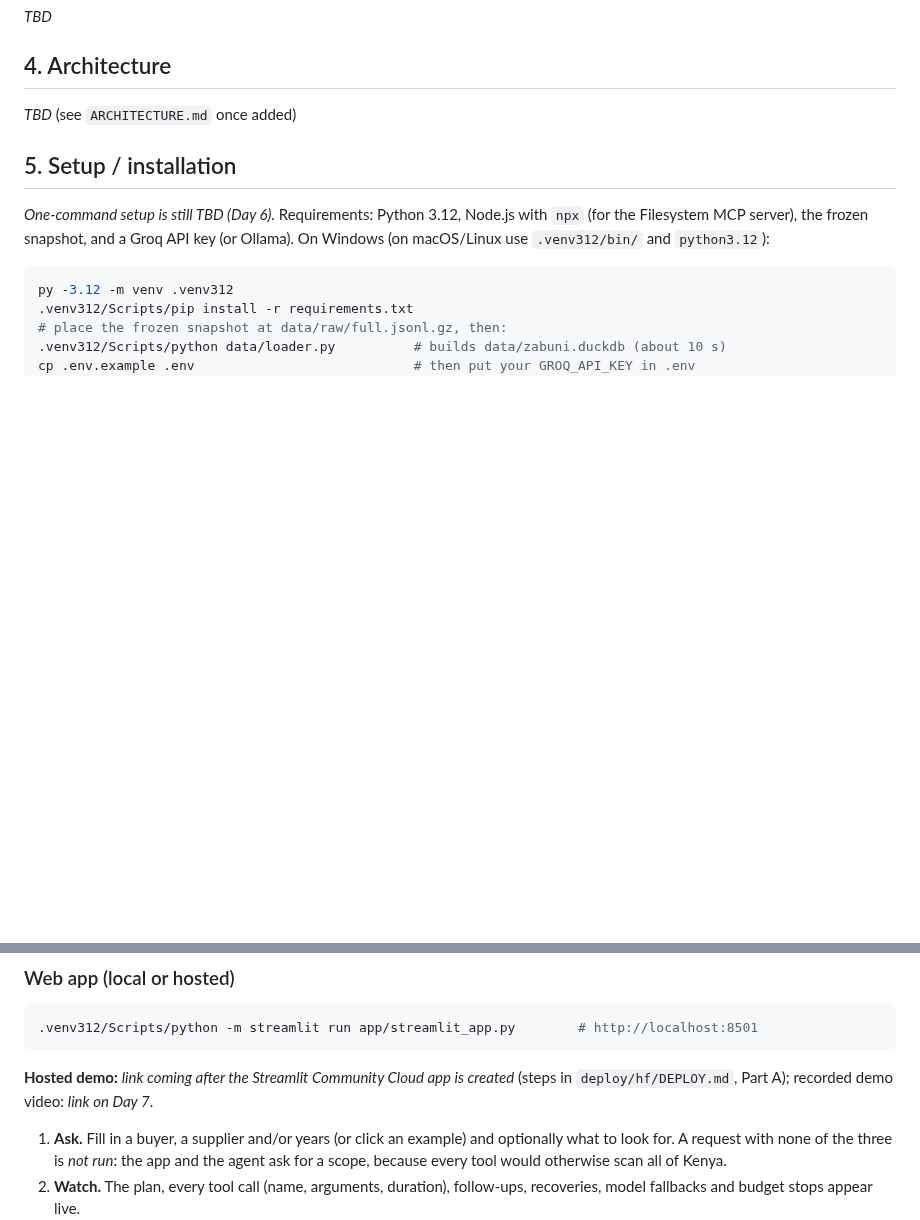
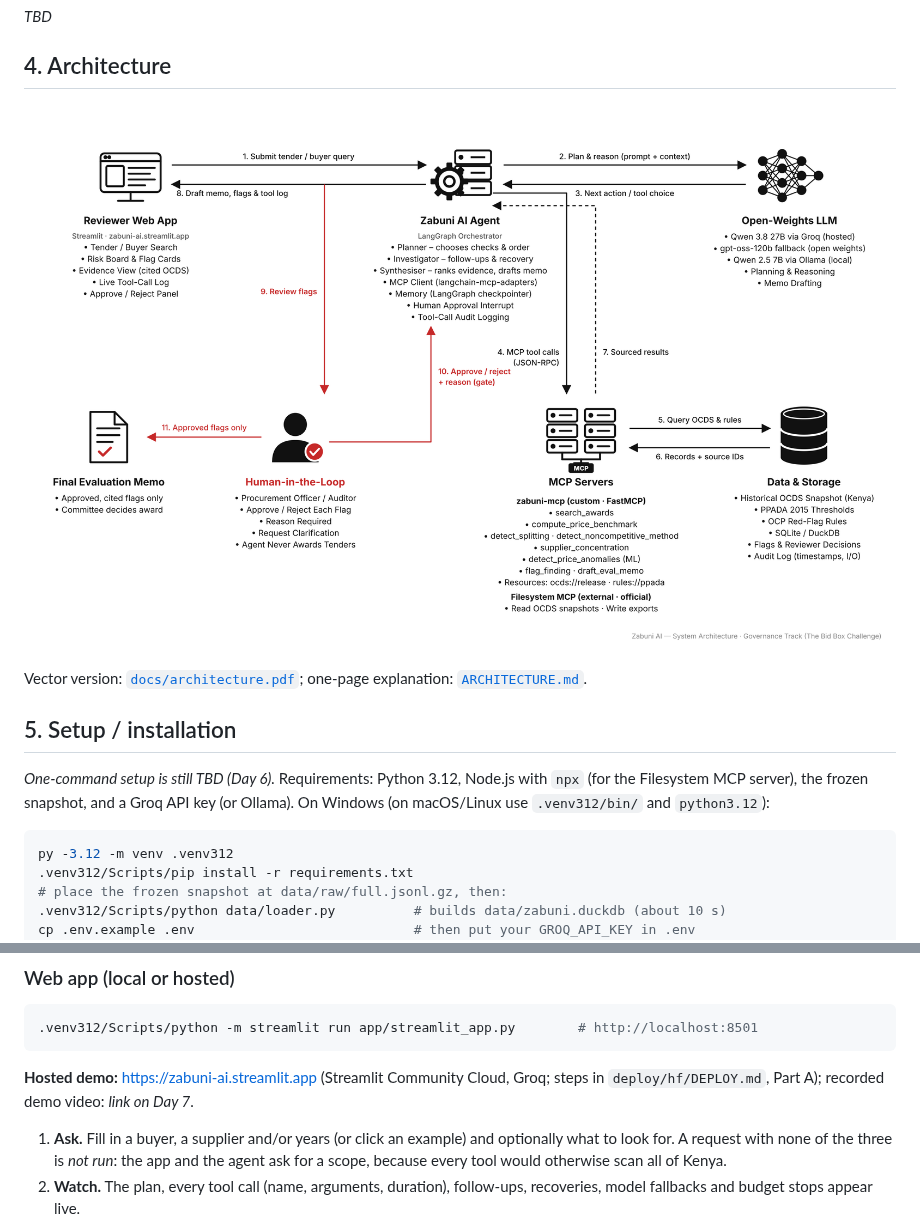
Before and after one commit to bmitigoa/zabuni-ai, a Markdown page: README.md, 2 parts joined by grey strips. Rendered like a GitHub page; pictures changed too: docs/architecture.png (added); blank space fills up the shorter version.

Commit message:
Day 6: architecture diagram (PDF + PNG), live demo URL in the README

````diff
--- a/README.md
+++ b/README.md
@@ -14,7 +14,9 @@ _TBD_
 _TBD_
 
 ## 4. Architecture
-_TBD_ (see `ARCHITECTURE.md` once added)
+![Zabuni AI system architecture](docs/architecture.png)
+
+Vector version: [`docs/architecture.pdf`](docs/architecture.pdf); one-page explanation: [`ARCHITECTURE.md`](ARCHITECTURE.md).
 
 ## 5. Setup / installation
 _One-command setup is still TBD (Day 6)._ Requirements: Python 3.12, Node.js with `npx` (for the Filesystem MCP server), the frozen snapshot, and a Groq API key (or Ollama). On Windows (on macOS/Linux use `.venv312/bin/` and `python3.12`):
@@ -53,7 +55,7 @@ version 2026.8.31 in `agent/settings.py`), so the first agent run needs network
 ```bash
 .venv312/Scripts/python -m streamlit run app/streamlit_app.py        # http://localhost:8501
 ```
-**Hosted demo:** _link coming after the Streamlit Community Cloud app is created_ (steps in `deploy/hf/DEPLOY.md`, Part A); recorded demo video: _link on Day 7_.
+**Hosted demo:** <https://zabuni-ai.streamlit.app> (Streamlit Community Cloud, Groq; steps in `deploy/hf/DEPLOY.md`, Part A); recorded demo video: _link on Day 7_.
 
 1. **Ask.** Fill in a buyer, a supplier and/or years (or click an example) and optionally what to look for. A request with none of the three is
    *not run*: the app and the agent ask for a scope, because every tool would otherwise scan all of Kenya.
````
Also changed, not shown: 1 other file.
